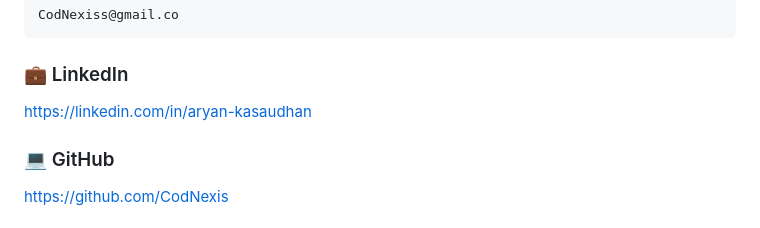
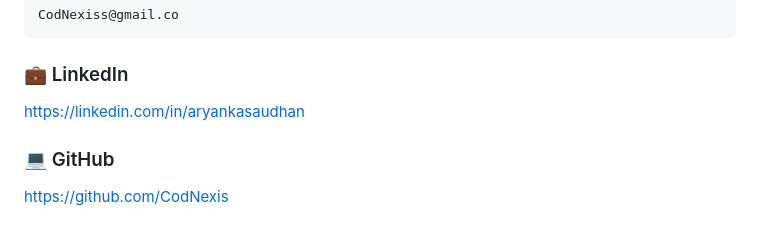
Before and after one commit to Codnexis/AryanDevX, a Markdown page: README.md, the part around the change. GitHub-like rendering.

```diff
--- a/README.md
+++ b/README.md
@@ -306,7 +306,7 @@ CodNexiss@gmail.co
 
 ### 💼 LinkedIn
 
-https://linkedin.com/in/aryan-kasaudhan
+https://linkedin.com/in/aryankasaudhan
 
 ### 💻 GitHub
 
```
